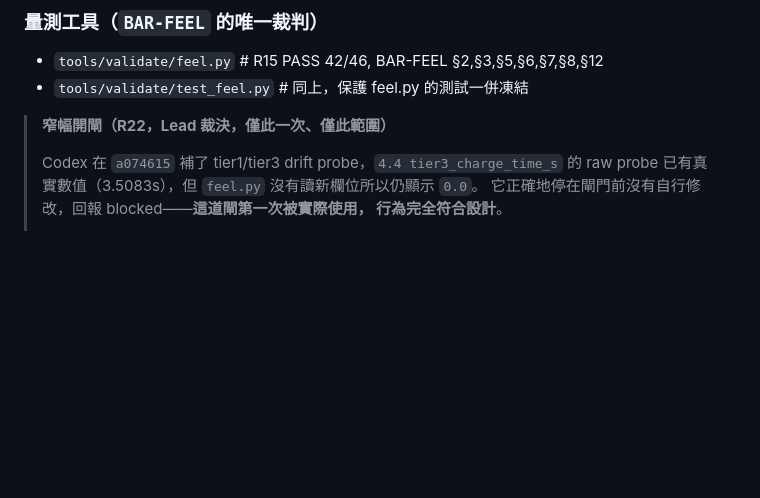
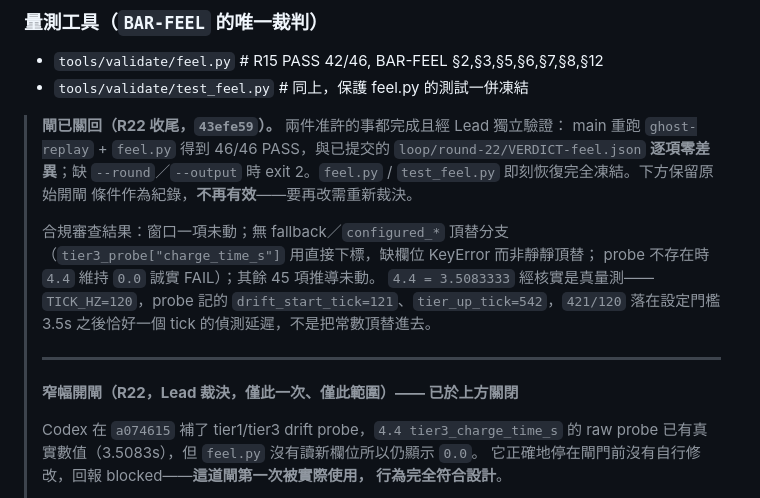
Before and after one commit to godmosword/clay-kart, a Markdown page: loop/FROZEN.md, the part around the change. Rendered like a GitHub page; blank space fills up the shorter version.

```diff
--- a/loop/FROZEN.md
+++ b/loop/FROZEN.md
@@ -28,7 +28,22 @@ Lead 事後抓到的，不是任何自動化機制擋下來的）。
 - `tools/validate/feel.py`         # R15 PASS 42/46, BAR-FEEL §2,§3,§5,§6,§7,§8,§12
 - `tools/validate/test_feel.py`    # 同上，保護 feel.py 的測試一併凍結
 
-> **窄幅開閘（R22，Lead 裁決，僅此一次、僅此範圍）**
+> **閘已關回（R22 收尾，`43efe59`）。** 兩件准許的事都完成且經 Lead 獨立驗證：
+> main 重跑 `ghost-replay` + `feel.py` 得到 46/46 PASS，與已提交的
+> `loop/round-22/VERDICT-feel.json` **逐項零差異**；缺 `--round`／`--output`
+> 時 exit 2。`feel.py` / `test_feel.py` 即刻恢復完全凍結。下方保留原始開閘
+> 條件作為紀錄，**不再有效**——要再改需重新裁決。
+>
+> 合規審查結果：窗口一項未動；無 fallback／`configured_*` 頂替分支
+> （`tier3_probe["charge_time_s"]` 用直接下標，缺欄位 KeyError 而非靜靜頂替；
+> probe 不存在時 `4.4` 維持 `0.0` 誠實 FAIL）；其餘 45 項推導未動。
+> `4.4 = 3.5083333` 經核實是真量測——`TICK_HZ=120`，probe 記的
+> `drift_start_tick=121`、`tier_up_tick=542`，`421/120` 落在設定門檻 3.5s
+> 之後恰好一個 tick 的偵測延遲，不是把常數頂替進去。
+>
+> ---
+>
+> **窄幅開閘（R22，Lead 裁決，僅此一次、僅此範圍）—— 已於上方關閉**
 >
 > Codex 在 `a074615` 補了 tier1/tier3 drift probe，`4.4 tier3_charge_time_s` 的
 > raw probe 已有真實數值（3.5083s），但 `feel.py` 沒有讀新欄位所以仍顯示 `0.0`。
```
Also changed, not shown: loop/BACKLOG.md (+33 -0 lines).
